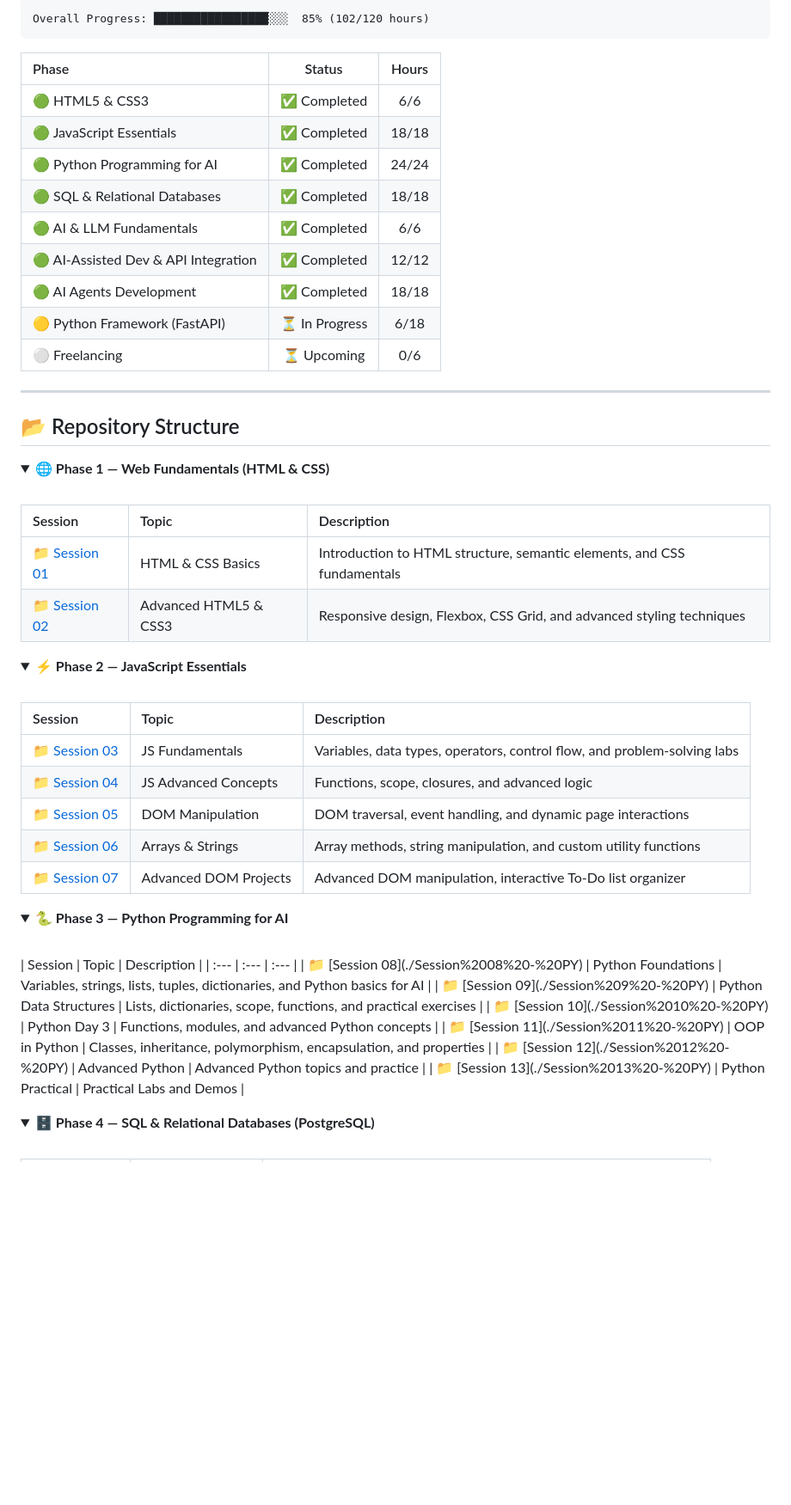
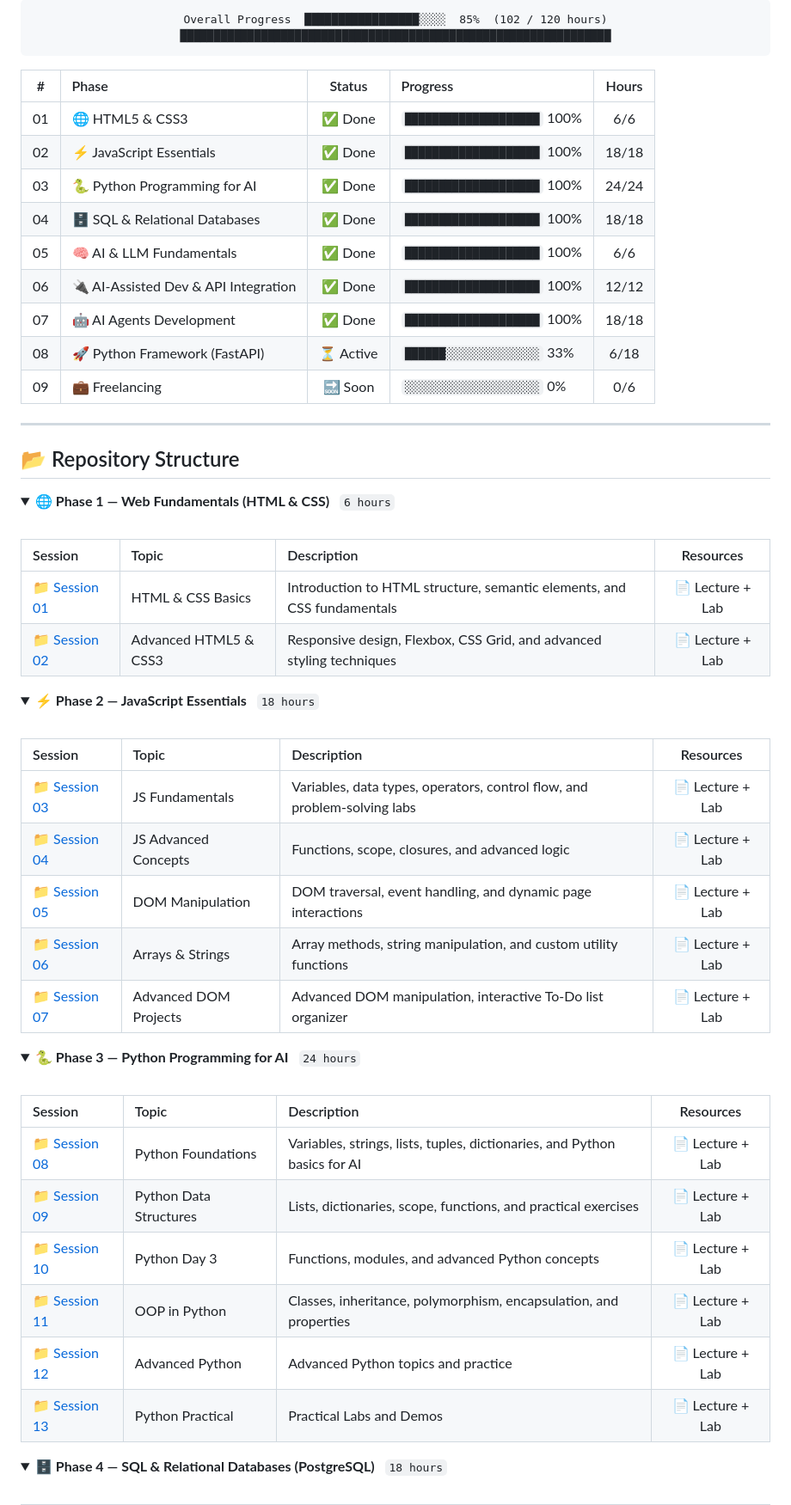
Before and after one commit to amrreda123/ITI-AI-Agents-Python-Summer26, a Markdown page: README.md, the part around one of its changes. Shown at 86% size. Rendered like a GitHub page; folded sections open; blank space fills up the shorter version.

Commit message:
Upgrade README with professional enhancements: stats, mind map, progress bars, TOC

````diff
--- a/README.md
+++ b/README.md
@@ -91,63 +97,67 @@ The program bridges the gap between **Full-Stack Web Development** fundamentals,
 ```
-Overall Progress: █████████████████░░░  85% (102/120 hours)
+Overall Progress  █████████████████░░░░  85%  (102 / 120 hours)
+████████████████████████████████████████████████████████████████
 ```
 
-| Phase | Status | Hours |
-| :--- | :---: | :---: |
-| 🟢 HTML5 & CSS3 | ✅ Completed | 6/6 |
-| 🟢 JavaScript Essentials | ✅ Completed | 18/18 |
-| 🟢 Python Programming for AI | ✅ Completed | 24/24 |
-| 🟢 SQL & Relational Databases | ✅ Completed | 18/18 |
-| 🟢 AI & LLM Fundamentals | ✅ Completed | 6/6 |
-| 🟢 AI-Assisted Dev & API Integration | ✅ Completed | 12/12 |
-| 🟢 AI Agents Development | ✅ Completed | 18/18 |
-| 🟡 Python Framework (FastAPI) | ⏳ In Progress | 6/18 |
-| ⚪ Freelancing | ⏳ Upcoming | 0/6 |
+</div>
+
+| # | Phase | Status | Progress | Hours |
+| :---: | :--- | :---: | :--- | :---: |
+| 01 | 🌐 HTML5 & CSS3 | ✅ Done | `████████████████████` 100% | 6/6 |
+| 02 | ⚡ JavaScript Essentials | ✅ Done | `████████████████████` 100% | 18/18 |
+| 03 | 🐍 Python Programming for AI | ✅ Done | `████████████████████` 100% | 24/24 |
+| 04 | 🗄️ SQL & Relational Databases | ✅ Done | `████████████████████` 100% | 18/18 |
+| 05 | 🧠 AI & LLM Fundamentals | ✅ Done | `████████████████████` 100% | 6/6 |
+| 06 | 🔌 AI-Assisted Dev & API Integration | ✅ Done | `████████████████████` 100% | 12/12 |
+| 07 | 🤖 AI Agents Development | ✅ Done | `████████████████████` 100% | 18/18 |
+| 08 | 🚀 Python Framework (FastAPI) | ⏳ Active | `██████░░░░░░░░░░░░░░` 33% | 6/18 |
+| 09 | 💼 Freelancing | 🔜 Soon | `░░░░░░░░░░░░░░░░░░░░` 0% | 0/6 |
 
 ---
 
 ## 📂 Repository Structure
 
 <details>
-<summary><strong>🌐 Phase 1 — Web Fundamentals (HTML & CSS)</strong></summary>
+<summary><strong>🌐 Phase 1 — Web Fundamentals (HTML & CSS)</strong> &nbsp; <code>6 hours</code></summary>
 <br/>
 
-| Session | Topic | Description |
-| :--- | :--- | :--- |
-| 📁 [Session 01](./Session%2001%20-%20Html%26CSS) | HTML & CSS Basics | Introduction to HTML structure, semantic elements, and CSS fundamentals |
-| 📁 [Session 02](./Session%2002%20-%20Html%26CSS) | Advanced HTML5 & CSS3 | Responsive design, Flexbox, CSS Grid, and advanced styling techniques |
+| Session | Topic | Description | Resources |
+| :--- | :--- | :--- | :---: |
+| 📁 [Session 01](./Session%2001%20-%20Html%26CSS) | HTML & CSS Basics | Introduction to HTML structure, semantic elements, and CSS fundamentals | 📄 Lecture + Lab |
+| 📁 [Session 02](./Session%2002%20-%20Html%26CSS) | Advanced HTML5 & CSS3 | Responsive design, Flexbox, CSS Grid, and advanced styling techniques | 📄 Lecture + Lab |
 
 </details>
 
 <details>
-<summary><strong>⚡ Phase 2 — JavaScript Essentials</strong></summary>
+<summary><strong>⚡ Phase 2 — JavaScript Essentials</strong> &nbsp; <code>18 hours</code></summary>
 <br/>
 
-| Session | Topic | Description |
-| :--- | :--- | :--- |
-| 📁 [Session 03](./Session%2003%20-%20JS) | JS Fundamentals | Variables, data types, operators, control flow, and problem-solving labs |
-| 📁 [Session 04](./Session%2004%20-%20JS) | JS Advanced Concepts | Functions, scope, closures, and advanced logic |
-| 📁 [Session 05](./Session%205%20-%20JS) | DOM Manipulation | DOM traversal, event handling, and dynamic page interactions |
-| 📁 [Session 06](./Session%206%20-%20JS) | Arrays & Strings | Array methods, string manipulation, and custom utility functions |
-| 📁 [Session 07](./Session%207%20-%20JS) | Advanced DOM Projects | Advanced DOM manipulation, interactive To-Do list organizer |
+| Session | Topic | Description | Resources |
+| :--- | :--- | :--- | :---: |
+| 📁 [Session 03](./Session%2003%20-%20JS) | JS Fundamentals | Variables, data types, operators, control flow, and problem-solving labs | 📄 Lecture + Lab |
+| 📁 [Session 04](./Session%2004%20-%20JS) | JS Advanced Concepts | Functions, scope, closures, and advanced logic | 📄 Lecture + Lab |
+| 📁 [Session 05](./Session%205%20-%20JS) | DOM Manipulation | DOM traversal, event handling, and dynamic page interactions | 📄 Lecture + Lab |
+| 📁 [Session 06](./Session%206%20-%20JS) | Arrays & Strings | Array methods, string manipulation, and custom utility functions | 📄 Lecture + Lab |
+| 📁 [Session 07](./Session%207%20-%20JS) | Advanced DOM Projects | Advanced DOM manipulation, interactive To-Do list organizer | 📄 Lecture + Lab |
 
 </details>
 
 <details>
-<summary><strong>🐍 Phase 3 — Python Programming for AI</strong></summary>
+<summary><strong>🐍 Phase 3 — Python Programming for AI</strong> &nbsp; <code>24 hours</code></summary>
 <br/>
-| Session | Topic | Description |
-| :--- | :--- | :--- |
-| 📁 [Session 08](./Session%2008%20-%20PY) | Python Foundations | Variables, strings, lists, tuples, dictionaries, and Python basics for AI |
-| 📁 [Session 09](./Session%209%20-%20PY) | Python Data Structures | Lists, dictionaries, scope, functions, and practical exercises |
-| 📁 [Session 10](./Session%2010%20-%20PY) | Python Day 3 | Functions, modules, and advanced Python concepts |
-| 📁 [Session 11](./Session%2011%20-%20PY) | OOP in Python | Classes, inheritance, polymorphism, encapsulation, and properties |
-| 📁 [Session 12](./Session%2012%20-%20PY) | Advanced Python | Advanced Python topics and practice |
-| 📁 [Session 13](./Session%2013%20-%20PY) | Python Practical | Practical Labs and Demos |
+
+| Session | Topic | Description | Resources |
+| :--- | :--- | :--- | :---: |
+| 📁 [Session 08](./Session%2008%20-%20PY) | Python Foundations | Variables, strings, lists, tuples, dictionaries, and Python basics for AI | 📄 Lecture + Lab |
+| 📁 [Session 09](./Session%209%20-%20PY) | Python Data Structures | Lists, dictionaries, scope, functions, and practical exercises | 📄 Lecture + Lab |
+| 📁 [Session 10](./Session%2010%20-%20PY) | Python Day 3 | Functions, modules, and advanced Python concepts | 📄 Lecture + Lab |
+| 📁 [Session 11](./Session%2011%20-%20PY) | OOP in Python | Classes, inheritance, polymorphism, encapsulation, and properties | 📄 Lecture + Lab |
+| 📁 [Session 12](./Session%2012%20-%20PY) | Advanced Python | Advanced Python topics and practice | 📄 Lecture + Lab |
+| 📁 [Session 13](./Session%2013%20-%20PY) | Python Practical | Practical Labs and Demos | 📄 Lecture + Lab |
 
 </details>
 
 <details>
-<summary><strong>🗄️ Phase 4 — SQL & Relational Databases (PostgreSQL)</strong></summary>
+<summary><strong>🗄️ Phase 4 — SQL & Relational Databases (PostgreSQL)</strong> &nbsp; <code>18 hours</code></summary>
 <br/>
 
````
Also changed, not shown: other parts of README.md (+150 -85 lines).
